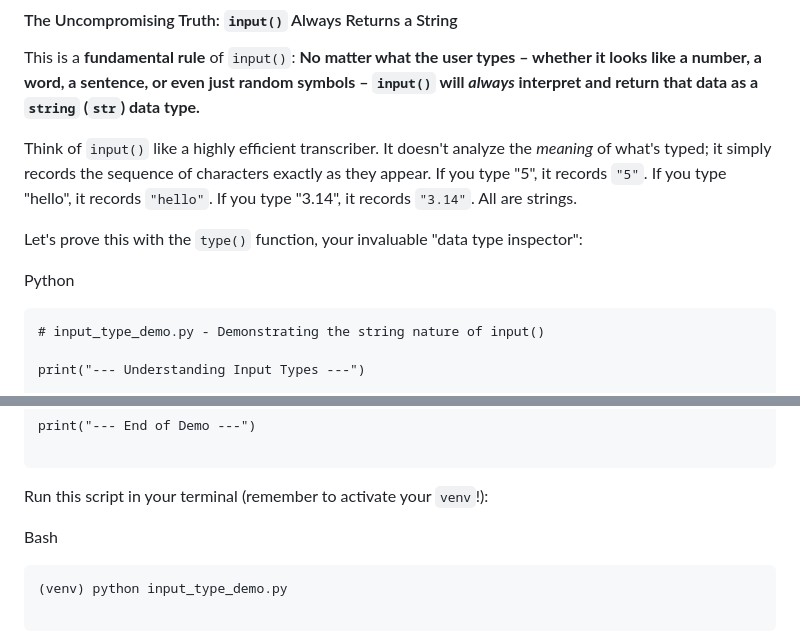
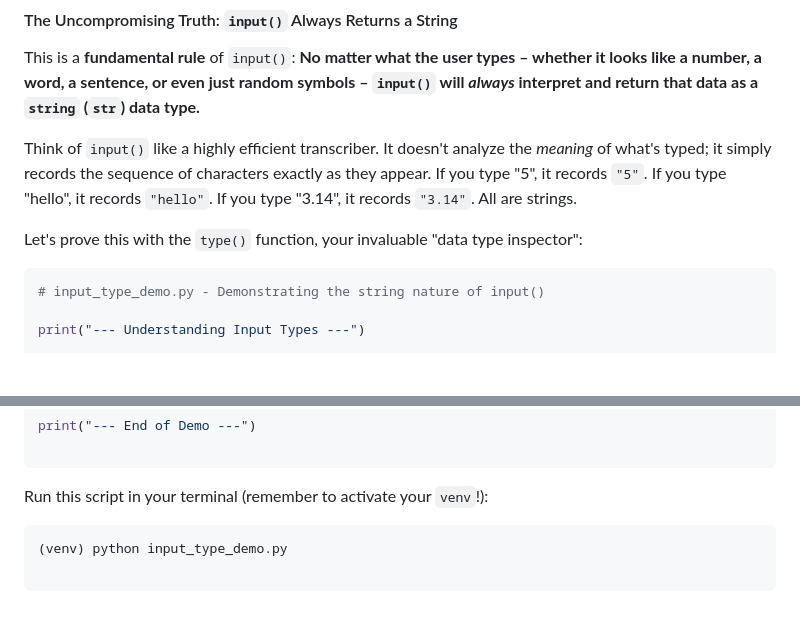
Before and after one commit to liminal-mradul/Uncompromising-Python, a Markdown page: Chapter2/content.md, 2 parts joined by grey strips. Drawn GitHub-style; blank space fills up the shorter version.

````diff
--- a/Chapter2/content.md
+++ b/Chapter2/content.md
@@ -43,9 +43,9 @@ Think of `input()` like a highly efficient transcriber. It doesn't analyze the _
 
 Let's prove this with the `type()` function, your invaluable "data type inspector":
 
-Python
 
-```
+
+```python
 # input_type_demo.py - Demonstrating the string nature of input()
 
 print("--- Understanding Input Types ---")
@@ -75,9 +75,9 @@ print("--- End of Demo ---")
 
 Run this script in your terminal (remember to activate your `venv`!):
 
-Bash
 
-```
+
+```bash
 (venv) python input_type_demo.py
 
 ```
````
Also changed, not shown: other parts of Chapter2/content.md (+8 -8 lines).
